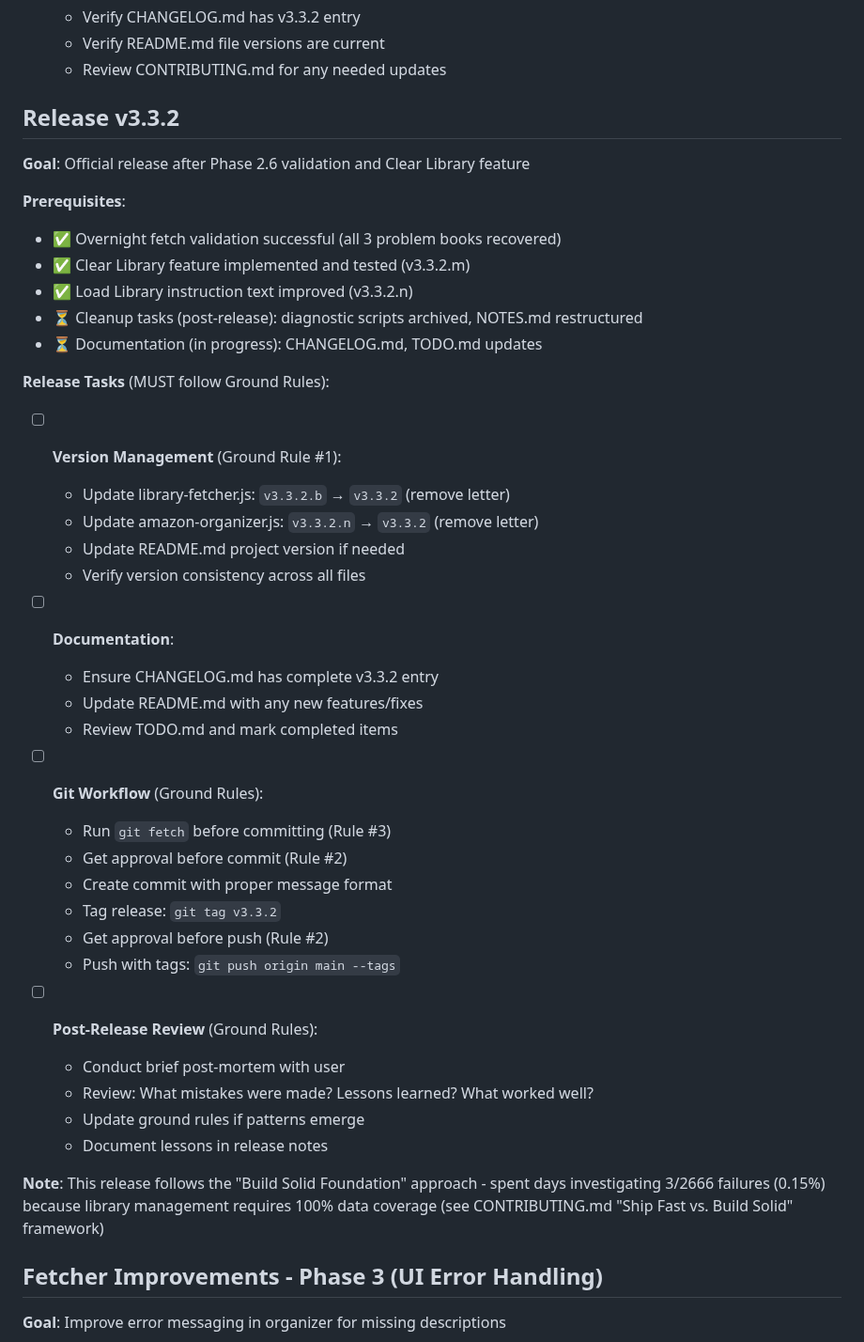
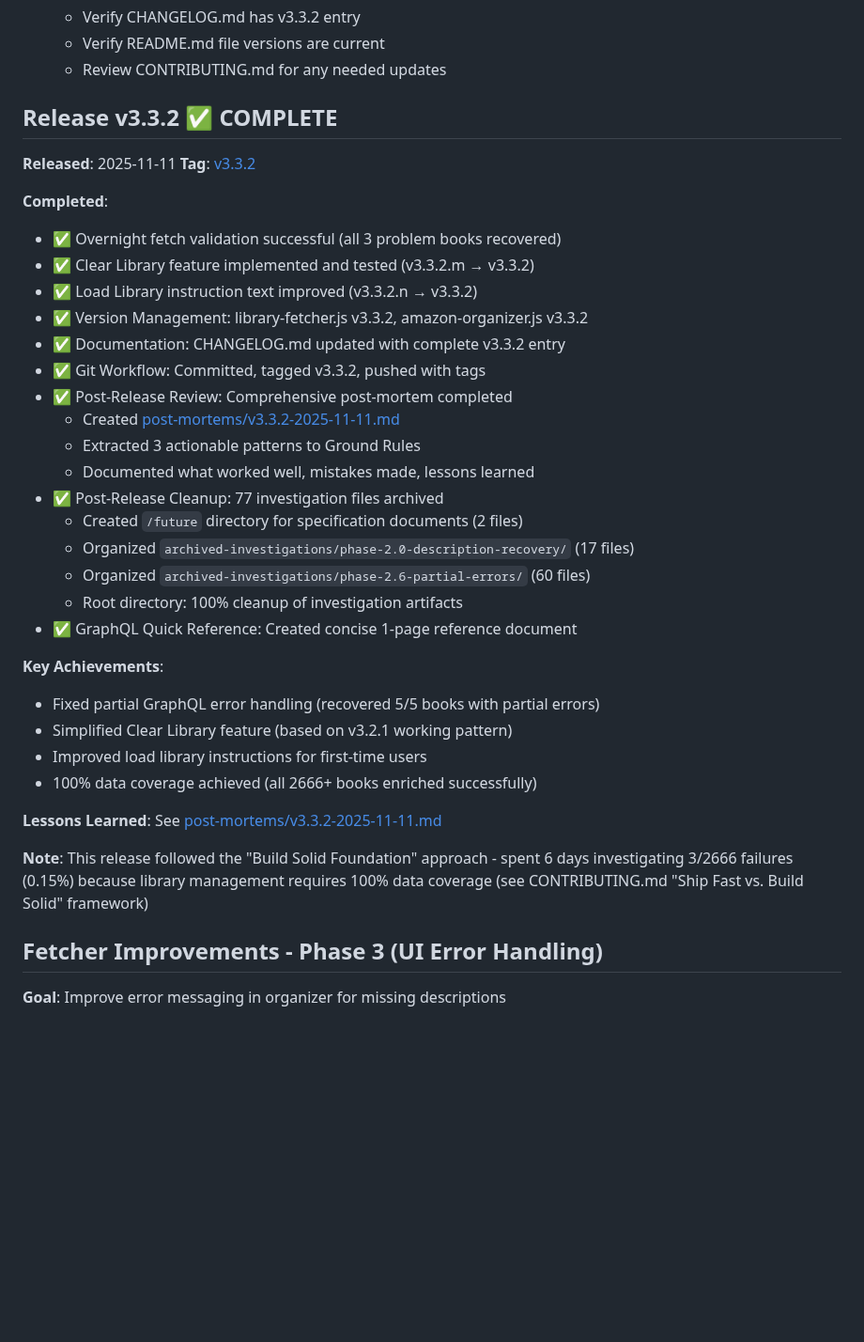
Before and after one commit to Ron-L/amazon-book-organizer, a Markdown page: TODO.md, the part around the change. Shown at 94% size. Rendered like a GitHub page; blank space fills up the shorter version.

Commit message:
Docs: Mark v3.3.2 release as complete in TODO.md
Updated Release v3.3.2 section to reflect completion:
- Marked all prerequisites and tasks as complete
- Added release date (2025-11-11) and GitHub tag link
- Listed all completed deliverables (feature, validation, cleanup, post-mortem)
- Documented key achievements (partial error handling, Clear Library, 100% coverage)
- Added reference to post-mortem analysis document
- Included project cleanup statistics (77 files archived)

Status: Released and fully documented

🤖 Generated with [Claude Code](https://claude.com/claude-code)

Co-Authored-By: Claude <noreply@anthropic.com>

```diff
--- a/TODO.md
+++ b/TODO.md
@@ -217,44 +217,38 @@
   - Verify README.md file versions are current
   - Review CONTRIBUTING.md for any needed updates
 
-## Release v3.3.2
+## Release v3.3.2 ✅ COMPLETE
 
-**Goal**: Official release after Phase 2.6 validation and Clear Library feature
+**Released**: 2025-11-11
+**Tag**: [v3.3.2](https://github.com/Ron-L/amazon-book-organizer/releases/tag/v3.3.2)
 
-**Prerequisites**:
+**Completed**:
 - ✅ Overnight fetch validation successful (all 3 problem books recovered)
-- ✅ Clear Library feature implemented and tested (v3.3.2.m)
-- ✅ Load Library instruction text improved (v3.3.2.n)
-- ⏳ Cleanup tasks (post-release): diagnostic scripts archived, NOTES.md restructured
-- ⏳ Documentation (in progress): CHANGELOG.md, TODO.md updates
+- ✅ Clear Library feature implemented and tested (v3.3.2.m → v3.3.2)
+- ✅ Load Library instruction text improved (v3.3.2.n → v3.3.2)
+- ✅ Version Management: library-fetcher.js v3.3.2, amazon-organizer.js v3.3.2
+- ✅ Documentation: CHANGELOG.md updated with complete v3.3.2 entry
+- ✅ Git Workflow: Committed, tagged v3.3.2, pushed with tags
+- ✅ Post-Release Review: Comprehensive post-mortem completed
+  - Created [post-mortems/v3.3.2-2025-11-11.md](post-mortems/v3.3.2-2025-11-11.md)
+  - Extracted 3 actionable patterns to Ground Rules
+  - Documented what worked well, mistakes made, lessons learned
+- ✅ Post-Release Cleanup: 77 investigation files archived
+  - Created `/future` directory for specification documents (2 files)
+  - Organized `archived-investigations/phase-2.0-description-recovery/` (17 files)
+  - Organized `archived-investigations/phase-2.6-partial-errors/` (60 files)
+  - Root directory: 100% cleanup of investigation artifacts
+- ✅ GraphQL Quick Reference: Created concise 1-page reference document
 
-**Release Tasks** (MUST follow Ground Rules):
-- [ ] **Version Management** (Ground Rule #1):
-  - Update library-fetcher.js: `v3.3.2.b` → `v3.3.2` (remove letter)
-  - Update amazon-organizer.js: `v3.3.2.n` → `v3.3.2` (remove letter)
-  - Update README.md project version if needed
-  - Verify version consistency across all files
+**Key Achievements**:
+- Fixed partial GraphQL error handling (recovered 5/5 books with partial errors)
+- Simplified Clear Library feature (based on v3.2.1 working pattern)
+- Improved load library instructions for first-time users
+- 100% data coverage achieved (all 2666+ books enriched successfully)
 
-- [ ] **Documentation**:
-  - Ensure CHANGELOG.md has complete v3.3.2 entry
-  - Update README.md with any new features/fixes
-  - Review TODO.md and mark completed items
+**Lessons Learned**: See [post-mortems/v3.3.2-2025-11-11.md](post-mortems/v3.3.2-2025-11-11.md)
 
-- [ ] **Git Workflow** (Ground Rules):
-  - Run `git fetch` before committing (Rule #3)
-  - Get approval before commit (Rule #2)
-  - Create commit with proper message format
-  - Tag release: `git tag v3.3.2`
-  - Get approval before push (Rule #2)
-  - Push with tags: `git push origin main --tags`
-
-- [ ] **Post-Release Review** (Ground Rules):
-  - Conduct brief post-mortem with user
-  - Review: What mistakes were made? Lessons learned? What worked well?
-  - Update ground rules if patterns emerge
-  - Document lessons in release notes
-
-**Note**: This release follows the "Build Solid Foundation" approach - spent days investigating 3/2666 failures (0.15%) because library management requires 100% data coverage (see CONTRIBUTING.md "Ship Fast vs. Build Solid" framework)
+**Note**: This release followed the "Build Solid Foundation" approach - spent 6 days investigating 3/2666 failures (0.15%) because library management requires 100% data coverage (see CONTRIBUTING.md "Ship Fast vs. Build Solid" framework)
 
 ## Fetcher Improvements - Phase 3 (UI Error Handling)
 
```
